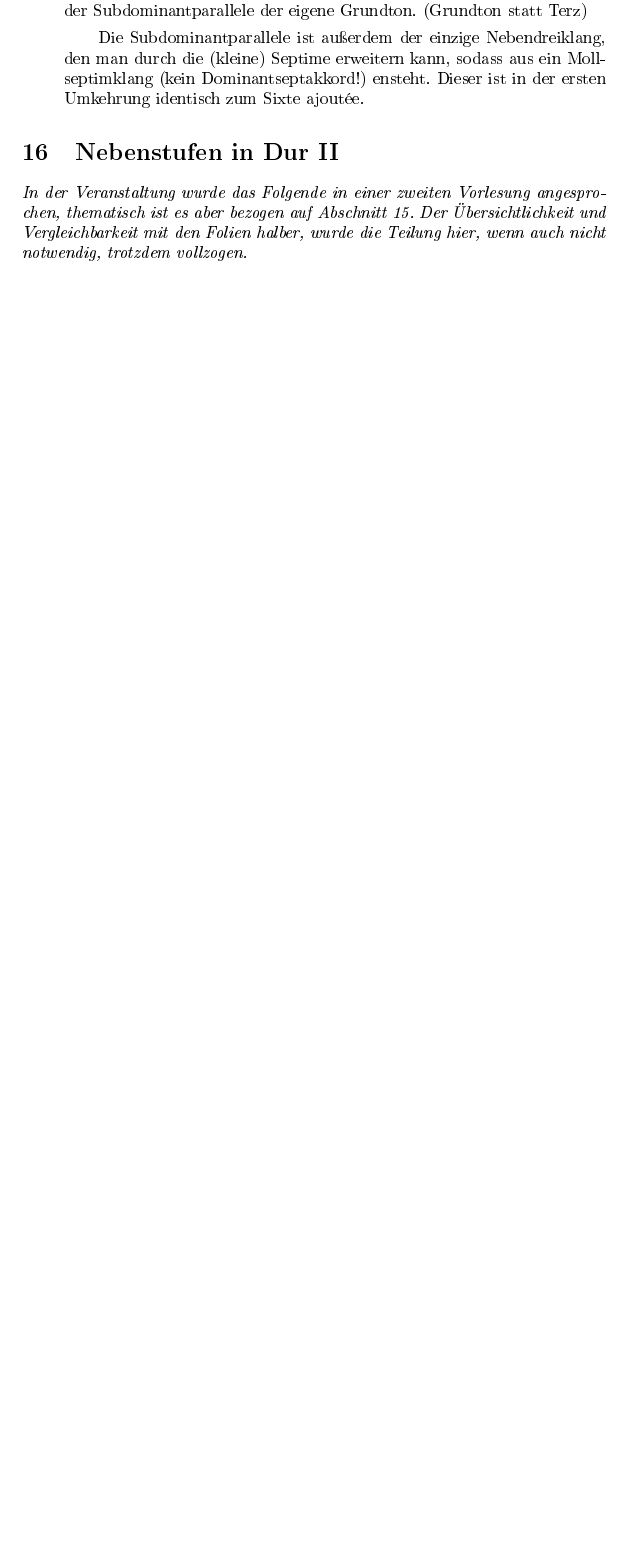
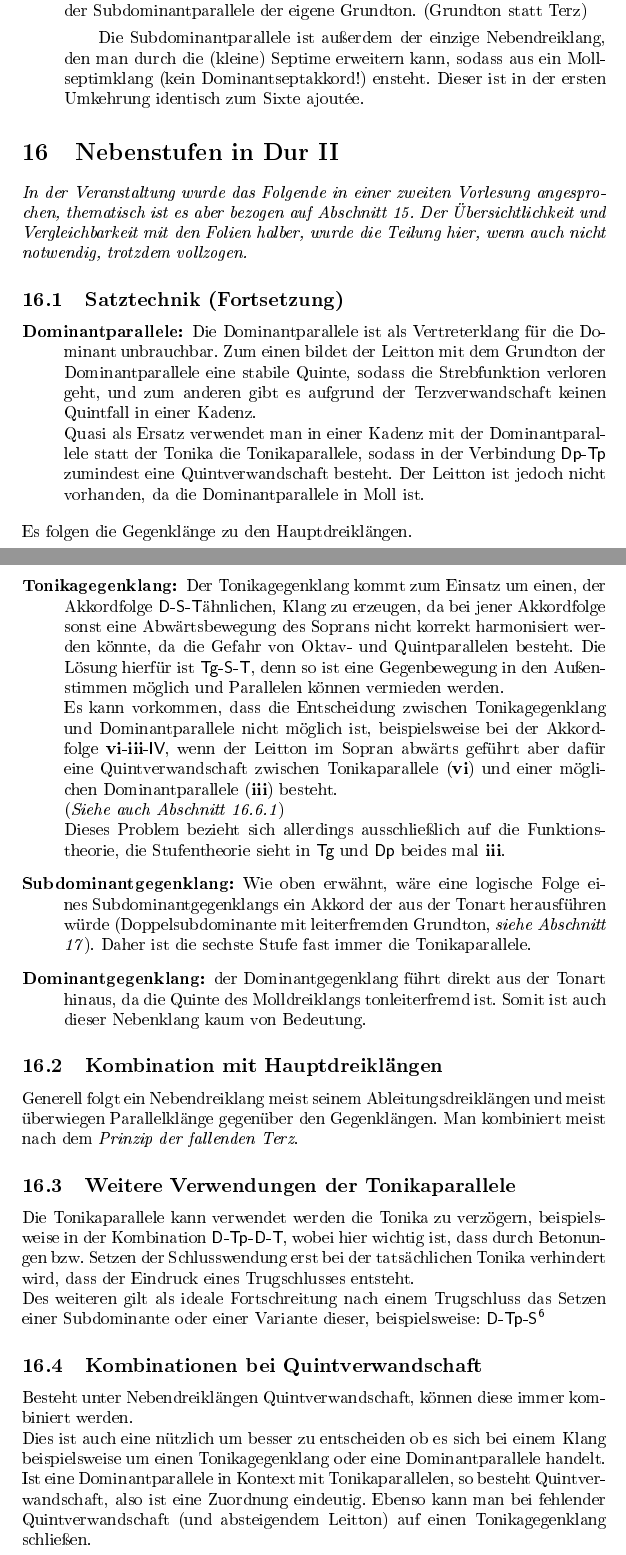
Before and after one commit to HexaPointer/Harmonielehre-Zusammenfassung, a LaTeX document (HL-Zsf.tex): part of page 24 of 25 before the commit and two parts of pages 24 and 25 of 27 after it, the two joined at a grey line, cut so that both start at the same text, the shorter picture padded with empty space. The pictures show the PDF file HL-Zsf.pdf that the author committed with the source.

Commit message:
Chapter 16
added Chapter 16

```diff
--- a/HL-Zsf.tex
+++ b/HL-Zsf.tex
@@ -531,7 +531,7 @@
 		\item[Tonikaparallele:] Die Tonikaparallele kann anstelle der Tonika treten und in Verbindung mit einer vorangehenden Domiante einen Trugschluss (\D-\Tp\ bzw. \dS{5}-\mS{6}) bilden. Geschieht diese Verbindung aber auf unbetonter Zählzeit und innerhalb eines Satzes, so hat es keine Schlusswirkung und wird deshalb "{}unechter Trugschluss"\ genannt.\\
 		Bei Trugschlussverbindungen kann es oft zu Oktav- und/oder Quintparallelen kommen, um dies zu vermeiden, gilt es die Terz des Folgeklangs zu verdoppeln.
 
-		\item[Subdominantparallele:] Die Subdominante kann entweder mit Dominante als Folgeklang oder als Alternative zum subdominantischen Sextakkord verwendet werden.\\
+		\item[Subdominantparallele:] Die Subdominante kann entweder mit Dominante als Folgeklang oder als Alternative zum subdominantischen Sextakkord verwendet werden.
 			\subitem Die Kadenz \Sp-\D-\T\ (\mS{2}-\dS{5}-\dS{1}) hat einen doppelten Quintfall durch 	die Quintverwandschaft der Klänge, und besitzt deshalb eine starke harmonische Wirkung.
 			\subitem Als Alternative zum subdominantischen Sextakkord ist wichtig zu beachten, dass beim \Shoch{6}{}\ der \textit{Subdominant}grundton verdoppelt wird, bei der Subdominantparallele der eigene Grundton. (Grundton statt Terz)
 			\subitem Die Subdominantparallele ist außerdem der einzige Nebendreiklang, den man durch die (kleine) Septime erweitern kann, sodass aus ein Mollseptimklang (kein Dominantseptakkord!) ensteht. Dieser ist in der ersten Umkehrung identisch zum Sixte ajoutée.
@@ -539,3 +539,30 @@
 
 	\section{Nebenstufen in Dur II}
 	\textit{In der Veranstaltung wurde das Folgende in einer zweiten Vorlesung angesprochen, thematisch ist es aber bezogen auf Abschnitt 15. Der Übersichtlichkeit und Vergleichbarkeit mit den Folien halber, wurde die Teilung hier, wenn auch nicht notwendig, trotzdem vollzogen.}
+	\subsection{Satztechnik  (Fortsetzung)}
+	\begin{description}
+		\item[Dominantparallele:] Die Dominantparallele ist als Vertreterklang für die Dominant unbrauchbar. Zum einen bildet der Leitton mit dem Grundton der Dominantparallele eine stabile Quinte, sodass die Strebfunktion verloren geht, und zum anderen gibt es aufgrund der Terzverwandschaft keinen Quintfall in einer Kadenz.\\
+		Quasi als Ersatz verwendet man in einer Kadenz mit der Dominantparallele statt der Tonika die Tonikaparallele, sodass in der Verbindung \Dp-\Tp\ zumindest eine Quintverwandschaft besteht. Der Leitton ist jedoch nicht vorhanden, da die Dominantparallele in Moll ist.
+	\end{description}
+	Es folgen die Gegenklänge zu den Hauptdreiklängen.
+	\begin{description}
+		\item[Tonikagegenklang:] Der Tonikagegenklang kommt zum Einsatz um einen, der Akkordfolge \D-\S-\T ähnlichen, Klang zu erzeugen, da bei jener Akkordfolge sonst eine Abwärtsbewegung des Soprans nicht korrekt harmonisiert werden könnte, da die Gefahr von Oktav- und Quintparallelen besteht. Die Lösung hierfür ist \Tg-\S-\T, denn so ist eine Gegenbewegung in den Außenstimmen möglich und Parallelen können vermieden werden.\\
+		Es kann vorkommen, dass die Entscheidung zwischen Tonikagegenklang und Dominantparallele nicht möglich ist, beispielsweise bei der Akkordfolge \mS{6}-\mS{3}-\dS{4}, wenn der Leitton im Sopran abwärts geführt aber dafür eine Quintverwandschaft zwischen Tonikaparallele (\mS{6}) und einer möglichen Dominantparallele (\mS{3}) besteht.\\
+		(\textit{Siehe auch Abschnitt 16.6.1})\\
+		Dieses Problem bezieht sich allerdings ausschließlich auf die Funktionstheorie, die Stufentheorie sieht in \Tg\ und \Dp\ beides mal \mS{3}.
+
+		\item[Subdominantgegenklang:] Wie oben erwähnt, wäre eine logische Folge eines Subdominantgegenklangs ein Akkord der aus der Tonart herausführen würde (Doppelsubdominante mit leiterfremden Grundton, \textit{siehe Abschnitt 17}). Daher ist die sechste Stufe fast immer die Tonikaparallele.
+
+		\item[Dominantgegenklang:] der Dominantgegenklang führt direkt aus der Tonart hinaus, da die Quinte des Molldreiklangs tonleiterfremd ist. Somit ist auch dieser Nebenklang kaum von Bedeutung.
+	\end{description}
+
+	\subsection{Kombination mit Hauptdreiklängen}
+	Generell folgt ein Nebendreiklang meist seinem Ableitungsdreiklängen und meist überwiegen Parallelklänge gegenüber den Gegenklängen. Man kombiniert meist nach dem \textit{Prinzip der fallenden Terz}.
+
+	\subsection{Weitere Verwendungen der Tonikaparallele}
+	Die Tonikaparallele kann verwendet werden die Tonika zu verzögern, beispielsweise in der Kombination \D-\Tp-\D-\T, wobei hier wichtig ist, dass durch Betonungen bzw. Setzen der Schlusswendung erst bei der tatsächlichen Tonika verhindert wird, dass der Eindruck eines Trugschlusses entsteht.\\
+	Des weiteren gilt als ideale Fortschreitung nach einem Trugschluss das Setzen einer Subdominante oder einer Variante dieser, beispielsweise: \D-\Tp-\Shoch{6}{}
+
+	\subsection{Kombinationen bei Quintverwandschaft}
+	Besteht unter Nebendreiklängen Quintverwandschaft, können diese immer kombiniert werden.\\
+	Dies ist auch eine nützlich um besser zu entscheiden ob es sich bei einem Klang beispielsweise um einen Tonikagegenklang oder eine Dominantparallele handelt. Ist eine Dominantparallele in Kontext mit Tonikaparallelen, so besteht Quintverwandschaft, also ist eine Zuordnung eindeutig. Ebenso kann man bei fehlender Quintverwandschaft (und absteigendem Leitton) auf einen Tonikagegenklang schließen.
@@ -541,0 +577 @@
+	\begin{description}
@@ -541,0 +586 @@
+	\end{description}
```
Also changed, not shown: HL-Zsf.pdf, HL-Zsf.tex (28 more changed lines).
